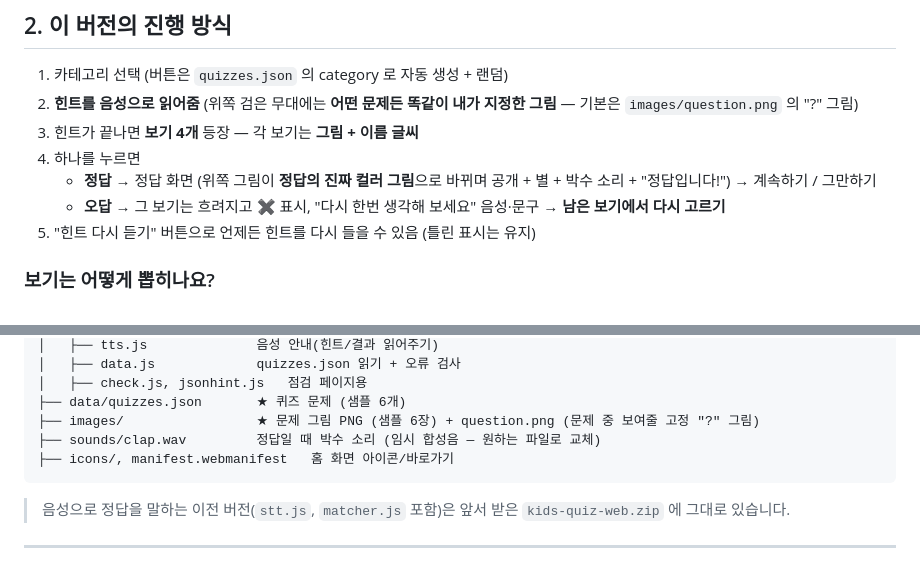
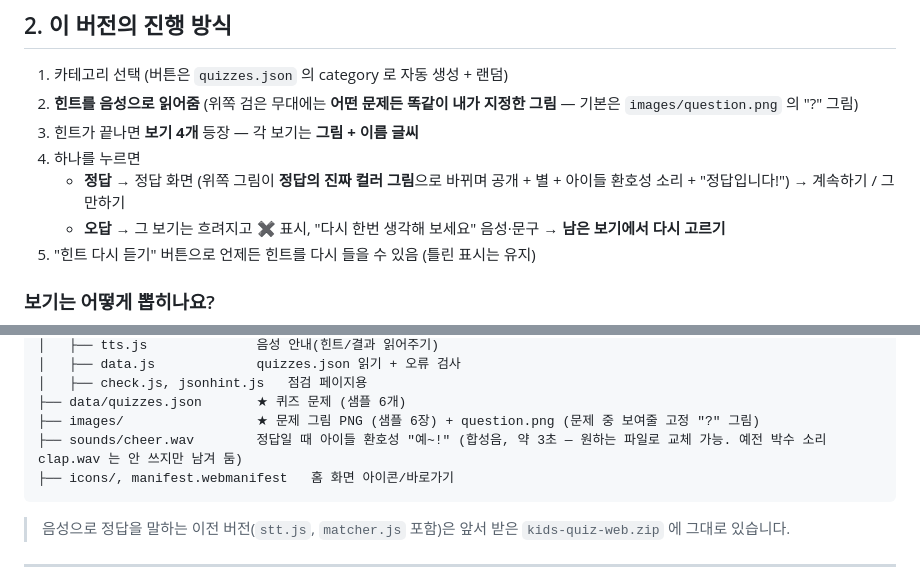
Before and after one commit to solquiz/solquiz, a Markdown page: README.md, 2 parts joined by grey strips. GitHub-like rendering.

````diff
--- a/README.md
+++ b/README.md
@@ -57,7 +57,7 @@
 2. **힌트를 음성으로 읽어줌** (위쪽 검은 무대에는 **어떤 문제든 똑같이 내가 지정한 그림** — 기본은 `images/question.png` 의 "?" 그림)
 3. 힌트가 끝나면 **보기 4개** 등장 — 각 보기는 **그림 + 이름 글씨**
 4. 하나를 누르면
-   - **정답** → 정답 화면 (위쪽 그림이 **정답의 진짜 컬러 그림**으로 바뀌며 공개 + 별 + 박수 소리 + "정답입니다!") → 계속하기 / 그만하기
+   - **정답** → 정답 화면 (위쪽 그림이 **정답의 진짜 컬러 그림**으로 바뀌며 공개 + 별 + 아이들 환호성 소리 + "정답입니다!") → 계속하기 / 그만하기
    - **오답** → 그 보기는 흐려지고 ✖ 표시, "다시 한번 생각해 보세요" 음성·문구 → **남은 보기에서 다시 고르기**
 5. "힌트 다시 듣기" 버튼으로 언제든 힌트를 다시 들을 수 있음 (틀린 표시는 유지)
 
@@ -98,7 +98,7 @@ kids-quiz-web-choice/
 │   ├── check.js, jsonhint.js   점검 페이지용
 ├── data/quizzes.json       ★ 퀴즈 문제 (샘플 6개)
 ├── images/                 ★ 문제 그림 PNG (샘플 6장) + question.png (문제 중 보여줄 고정 "?" 그림)
-├── sounds/clap.wav         정답일 때 박수 소리 (임시 합성음 — 원하는 파일로 교체)
+├── sounds/cheer.wav        정답일 때 아이들 환호성 "예~!" (합성음, 약 3초 — 원하는 파일로 교체 가능. 예전 박수 소리 clap.wav 는 안 쓰지만 남겨 둠)
 ├── icons/, manifest.webmanifest   홈 화면 아이콘/바로가기
 ```
 
````
